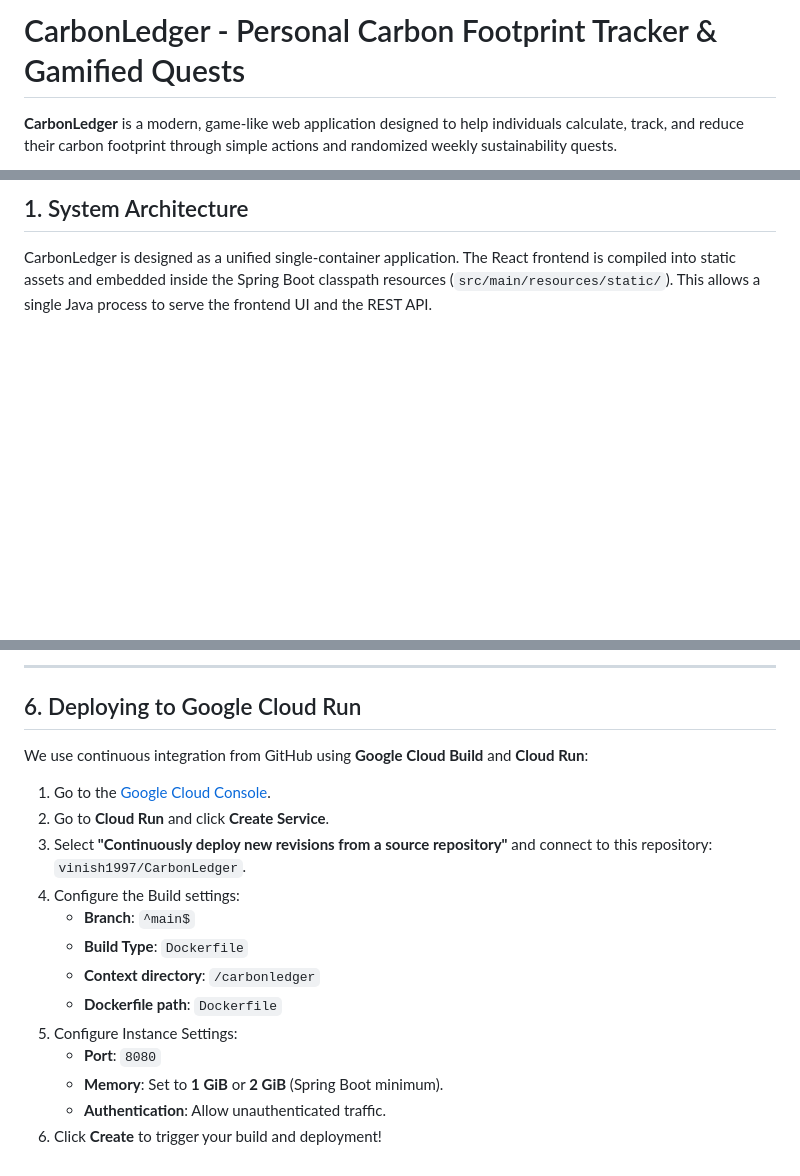
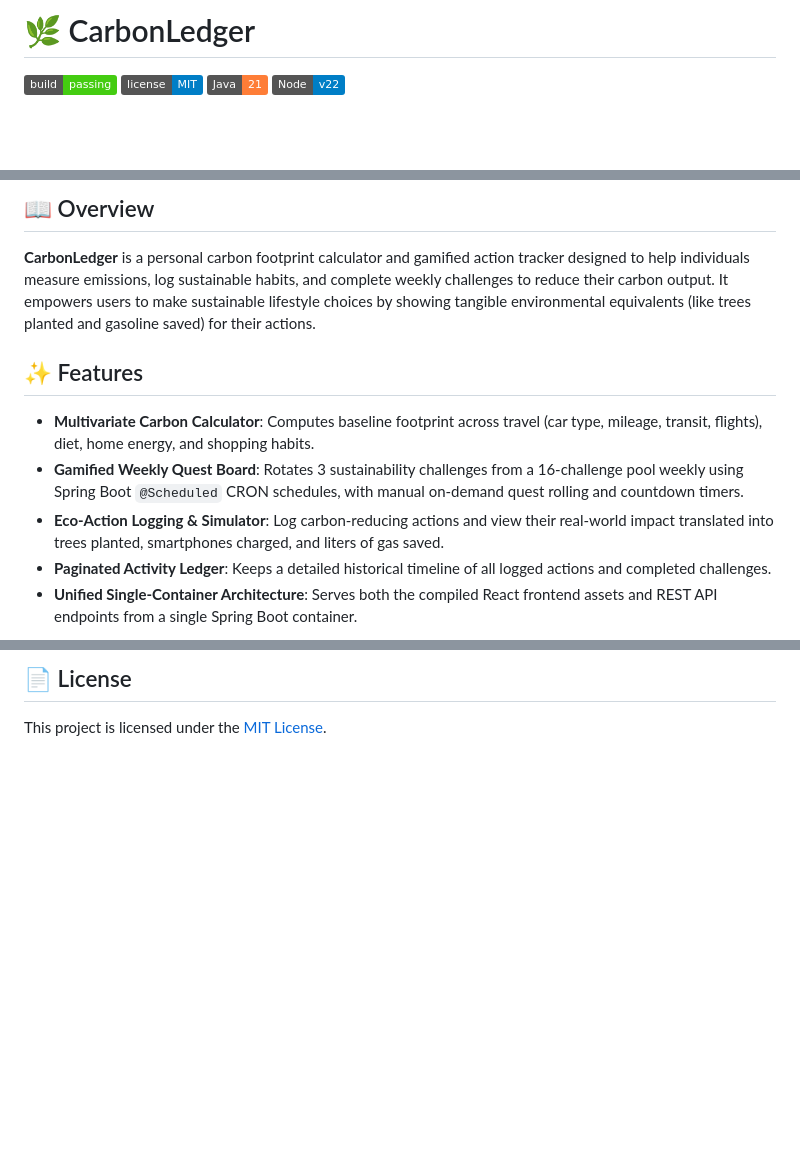
Before and after one commit to vinish1997/CarbonLedger, a Markdown page: README.md, 3 parts joined by grey strips. Drawn GitHub-style; badges without logos; blank space fills up the shorter version.

Commit message:
Update README.md to match specified GFM structure template

```diff
--- a/README.md
+++ b/README.md
@@ -1,4 +1,7 @@
-# CarbonLedger - Personal Carbon Footprint Tracker & Gamified Quests
+# 🌿 CarbonLedger
 
-**CarbonLedger** is a modern, game-like web application designed to help individuals calculate, track, and reduce their carbon footprint through simple actions and randomized weekly sustainability quests.
+[![Build Status](https://img.shields.io/badge/build-passing-brightgreen.svg)](#)
+[![License](https://img.shields.io/badge/license-MIT-blue.svg)](LICENSE)
+[![Java Version](https://img.shields.io/badge/Java-21-orange.svg)](#)
+[![Node Version](https://img.shields.io/badge/Node-v22-blue.svg)](#)
 
@@ -6,5 +11,11 @@
 
-## 1. System Architecture
+## 📖 Overview
+**CarbonLedger** is a personal carbon footprint calculator and gamified action tracker designed to help individuals measure emissions, log sustainable habits, and complete weekly challenges to reduce their carbon output. It empowers users to make sustainable lifestyle choices by showing tangible environmental equivalents (like trees planted and gasoline saved) for their actions.
 
-CarbonLedger is designed as a unified single-container application. The React frontend is compiled into static assets and embedded inside the Spring Boot classpath resources (`src/main/resources/static/`). This allows a single Java process to serve the frontend UI and the REST API.
+## ✨ Features
+- **Multivariate Carbon Calculator**: Computes baseline footprint across travel (car type, mileage, transit, flights), diet, home energy, and shopping habits.
+- **Gamified Weekly Quest Board**: Rotates 3 sustainability challenges from a 16-challenge pool weekly using Spring Boot `@Scheduled` CRON schedules, with manual on-demand quest rolling and countdown timers.
+- **Eco-Action Logging & Simulator**: Log carbon-reducing actions and view their real-world impact translated into trees planted, smartphones charged, and liters of gas saved.
+- **Paginated Activity Ledger**: Keeps a detailed historical timeline of all logged actions and completed challenges.
+- **Unified Single-Container Architecture**: Serves both the compiled React frontend assets and REST API endpoints from a single Spring Boot container.
 
@@ -99,19 +139,2 @@ To build and run the unified single-container application locally:
----
-
-## 6. Deploying to Google Cloud Run
-
-We use continuous integration from GitHub using **Google Cloud Build** and **Cloud Run**:
-
-1. Go to the [Google Cloud Console](https://console.cloud.google.com).
-2. Go to **Cloud Run** and click **Create Service**.
-3. Select **"Continuously deploy new revisions from a source repository"** and connect to this repository: `vinish1997/CarbonLedger`.
-4. Configure the Build settings:
-   - **Branch**: `^main$`
-   - **Build Type**: `Dockerfile`
-   - **Context directory**: `/carbonledger`
-   - **Dockerfile path**: `Dockerfile`
-5. Configure Instance Settings:
-   - **Port**: `8080`
-   - **Memory**: Set to **1 GiB** or **2 GiB** (Spring Boot minimum).
-   - **Authentication**: Allow unauthenticated traffic.
-6. Click **Create** to trigger your build and deployment!
+## 📄 License
+This project is licensed under the [MIT License](LICENSE).
```
Also changed, not shown: other parts of README.md (+101 -70 lines).
